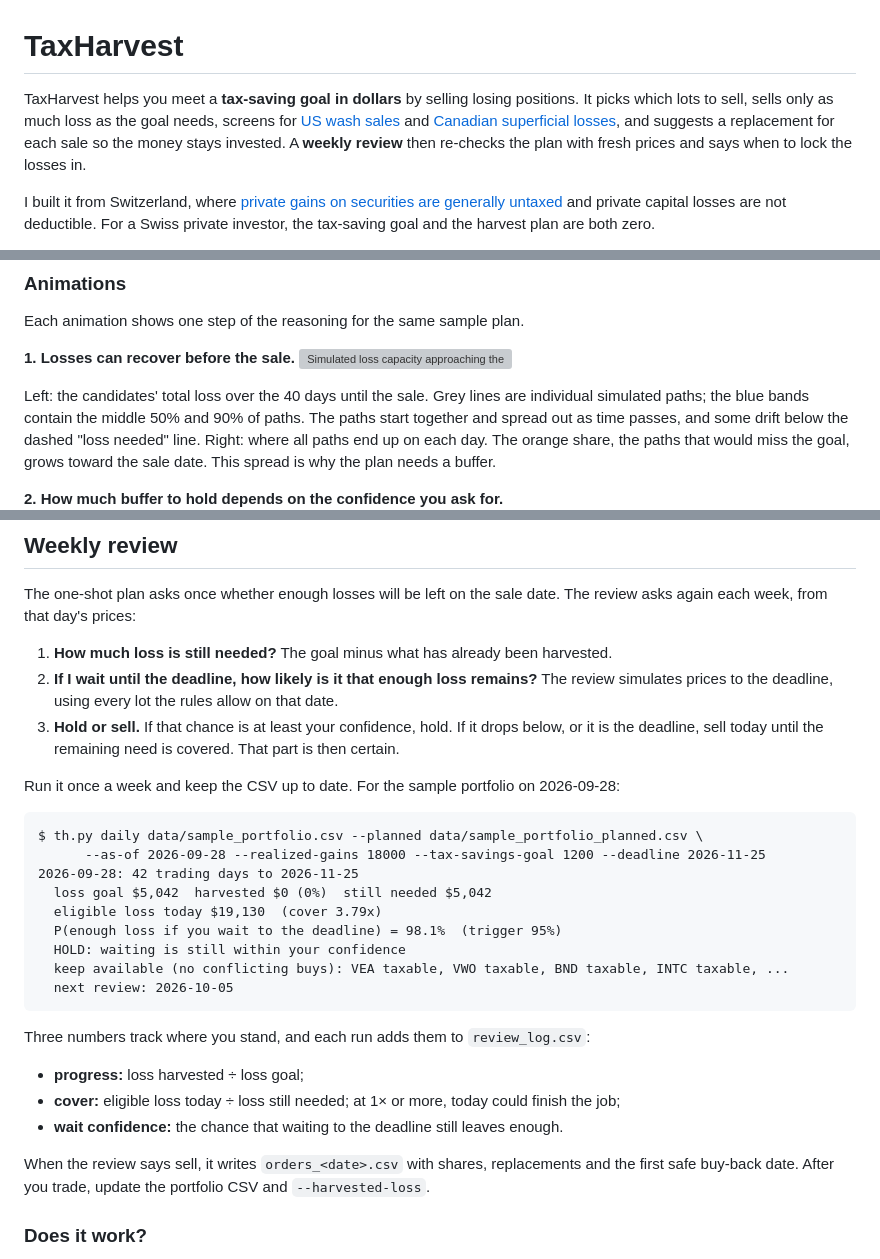
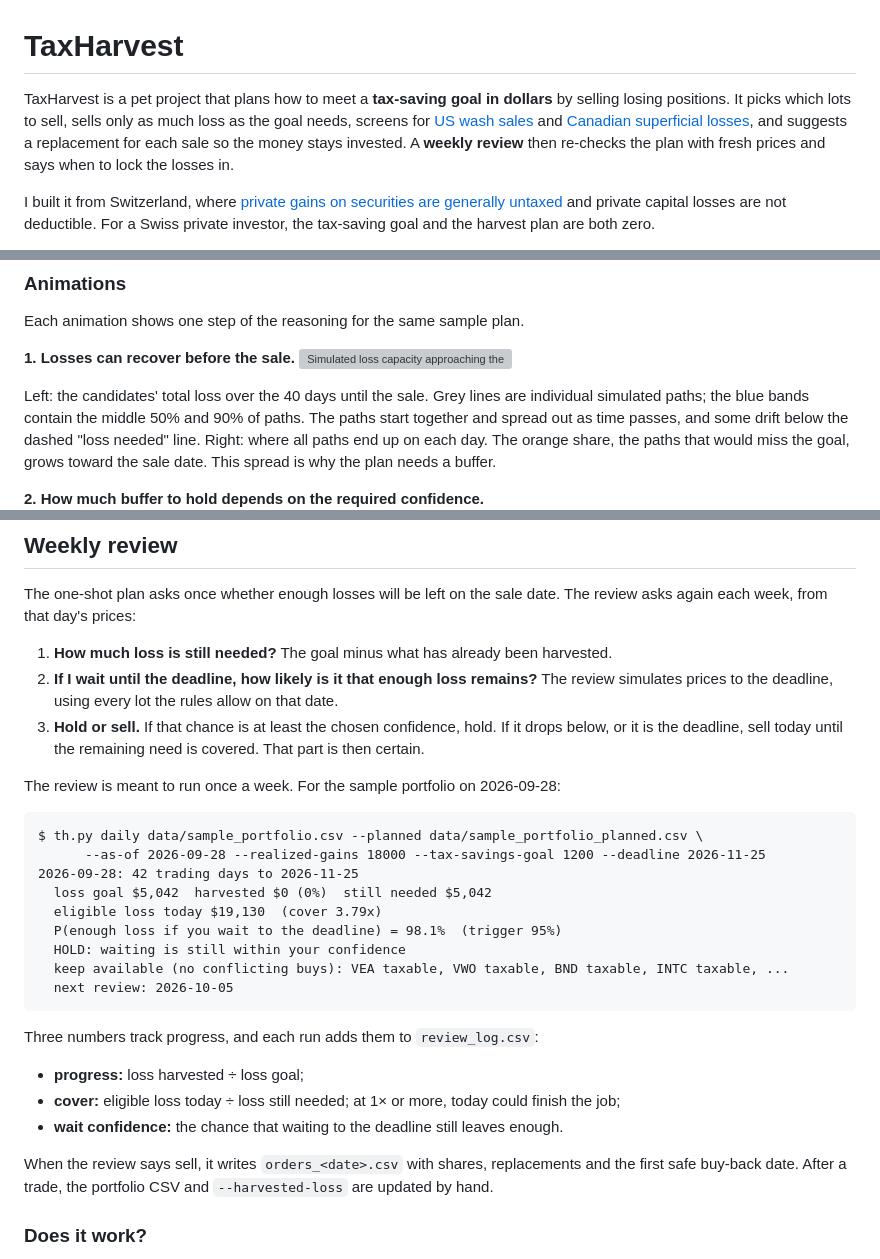
Before and after one commit to MannuelTe/finance-tinkering, a Markdown page: TaxHarvest/README.md, 3 parts joined by grey strips. Drawn GitHub-style; grey boxes are pictures that could not be loaded.

````diff
--- a/TaxHarvest/README.md
+++ b/TaxHarvest/README.md
@@ -1,9 +1,9 @@
 # TaxHarvest
 
-TaxHarvest helps you meet a **tax-saving goal in dollars** by selling losing positions. It picks
-which lots to sell, sells only as much loss as the goal needs, screens for
-[US wash sales][us-rules] and [Canadian superficial losses][ca-rules], and suggests a
-replacement for each sale so the money stays invested. A **weekly review** then re-checks the
+TaxHarvest is a pet project that plans how to meet a **tax-saving goal in dollars** by selling
+losing positions. It picks which lots to sell, sells only as much loss as the goal needs,
+screens for [US wash sales][us-rules] and [Canadian superficial losses][ca-rules], and suggests
+a replacement for each sale so the money stays invested. A **weekly review** then re-checks the
 plan with fresh prices and says when to lock the losses in.
 
 I built it from Switzerland, where [private gains on securities are generally untaxed][ch-rules]
@@ -121,7 +88,7 @@ together and spread out as time passes, and some drift below the dashed "loss ne
 Right: where all paths end up on each day. The orange share, the paths that would miss the
 goal, grows toward the sale date. This spread is why the plan needs a buffer.
 
-**2. How much buffer to hold depends on the confidence you ask for.**
+**2. How much buffer to hold depends on the required confidence.**
 ![Candidate holdings as required confidence rises](figures/sample/frontier_sweep.gif)
 
 Each frame re-plans with a stricter confidence requirement: 50%, 70%, 80%, 90%, 95%. Left: how
@@ -152,10 +119,10 @@ asks again each week, from that day's prices:
 1. **How much loss is still needed?** The goal minus what has already been harvested.
 2. **If I wait until the deadline, how likely is it that enough loss remains?** The review
    simulates prices to the deadline, using every lot the rules allow on that date.
-3. **Hold or sell.** If that chance is at least your confidence, hold. If it drops below, or it
+3. **Hold or sell.** If that chance is at least the chosen confidence, hold. If it drops below, or it
    is the deadline, sell today until the remaining need is covered. That part is then certain.
 
-Run it once a week and keep the CSV up to date. For the sample portfolio on 2026-09-28:
+The review is meant to run once a week. For the sample portfolio on 2026-09-28:
 
 ```text
 $ th.py daily data/sample_portfolio.csv --planned data/sample_portfolio_planned.csv \
@@ -169,14 +136,15 @@ $ th.py daily data/sample_portfolio.csv --planned data/sample_portfolio_planned.
   next review: 2026-10-05
 ```
 
-Three numbers track where you stand, and each run adds them to `review_log.csv`:
+Three numbers track progress, and each run adds them to `review_log.csv`:
 
 - **progress:** loss harvested ÷ loss goal;
 - **cover:** eligible loss today ÷ loss still needed; at 1× or more, today could finish the job;
 - **wait confidence:** the chance that waiting to the deadline still leaves enough.
 
 When the review says sell, it writes `orders_<date>.csv` with shares, replacements and the
-first safe buy-back date. After you trade, update the portfolio CSV and `--harvested-loss`.
+first safe buy-back date. After a trade, the portfolio CSV and `--harvested-loss` are updated
+by hand.
 
 ### Does it work?
 
````
Also changed, not shown: other parts of TaxHarvest/README.md (+14 -40 lines).
